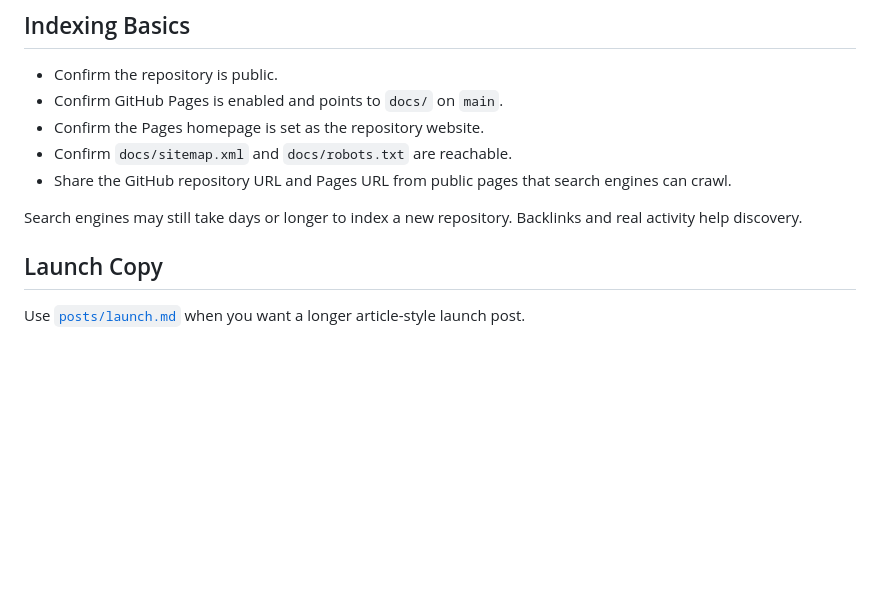
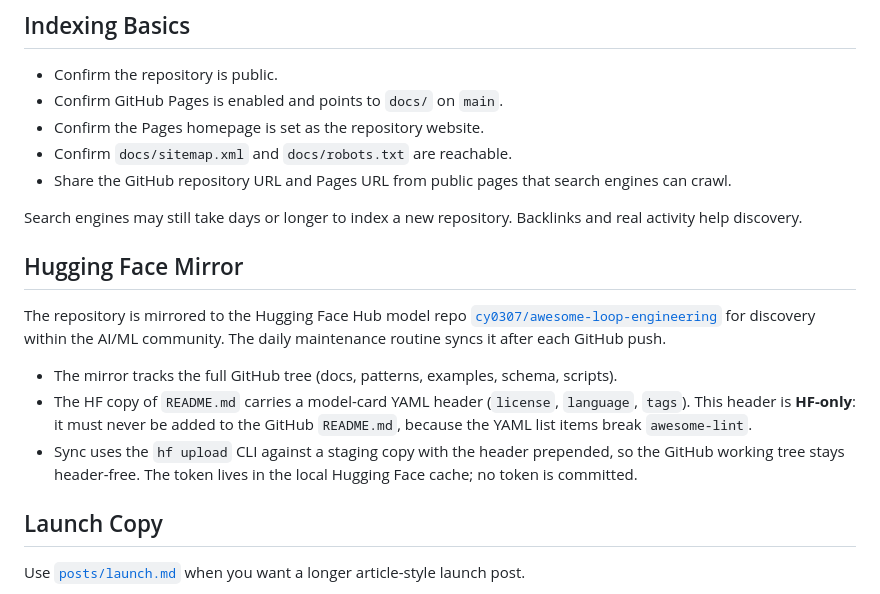
Before and after one commit to ChaoYue0307/awesome-loop-engineering, a Markdown page: meta/DISTRIBUTION.md, the part around the change. GitHub-like rendering; blank space fills up the shorter version.

Commit message:
Document Hugging Face mirror and sync routine

```diff
--- a/meta/DISTRIBUTION.md
+++ b/meta/DISTRIBUTION.md
@@ -11,6 +11,14 @@ Use this checklist after major updates or releases. The goal is accurate discove
 - Share the GitHub repository URL and Pages URL from public pages that search engines can crawl.
 
 Search engines may still take days or longer to index a new repository. Backlinks and real activity help discovery.
+
+## Hugging Face Mirror
+
+The repository is mirrored to the Hugging Face Hub model repo [`cy0307/awesome-loop-engineering`](https://huggingface.co/cy0307/awesome-loop-engineering) for discovery within the AI/ML community. The daily maintenance routine syncs it after each GitHub push.
+
+- The mirror tracks the full GitHub tree (docs, patterns, examples, schema, scripts).
+- The HF copy of `README.md` carries a model-card YAML header (`license`, `language`, `tags`). This header is **HF-only**: it must never be added to the GitHub `README.md`, because the YAML list items break `awesome-lint`.
+- Sync uses the `hf upload` CLI against a staging copy with the header prepended, so the GitHub working tree stays header-free. The token lives in the local Hugging Face cache; no token is committed.
 
 ## Launch Copy
 
```
Also changed, not shown: meta/MAINTENANCE_CALENDAR.md (+1 -0 lines).
